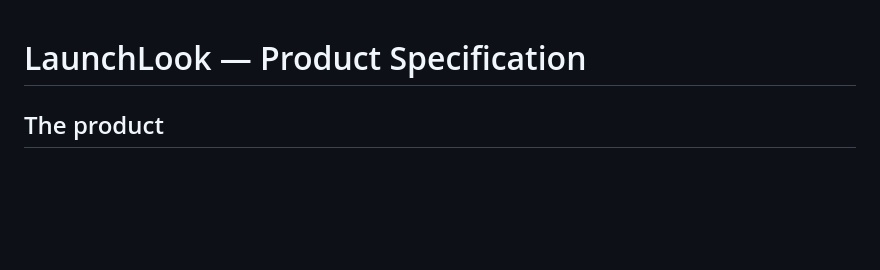
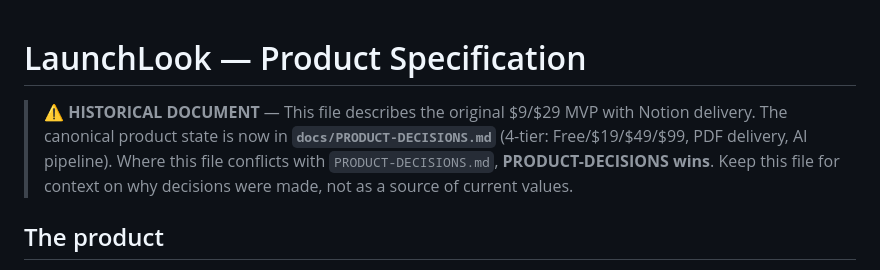
Before and after one commit to romado33/launchlook, a Markdown page: docs/01-product-spec.md, the part around the change. GitHub-like rendering; blank space fills up the shorter version.

```diff
--- a/docs/01-product-spec.md
+++ b/docs/01-product-spec.md
@@ -1,4 +1,9 @@
 # LaunchLook — Product Specification
+
+> **⚠️ HISTORICAL DOCUMENT** — This file describes the original $9/$29 MVP with Notion delivery.
+> The canonical product state is now in **`docs/PRODUCT-DECISIONS.md`** (4-tier: Free/$19/$49/$99, PDF delivery, AI pipeline).
+> Where this file conflicts with `PRODUCT-DECISIONS.md`, **PRODUCT-DECISIONS wins**.
+> Keep this file for context on why decisions were made, not as a source of current values.
 
 ## The product
 
```
Also changed, not shown: docs/04-content-and-copy.md (+4 -0 lines), docs/05-technical-architecture.md (+5 -0 lines).
